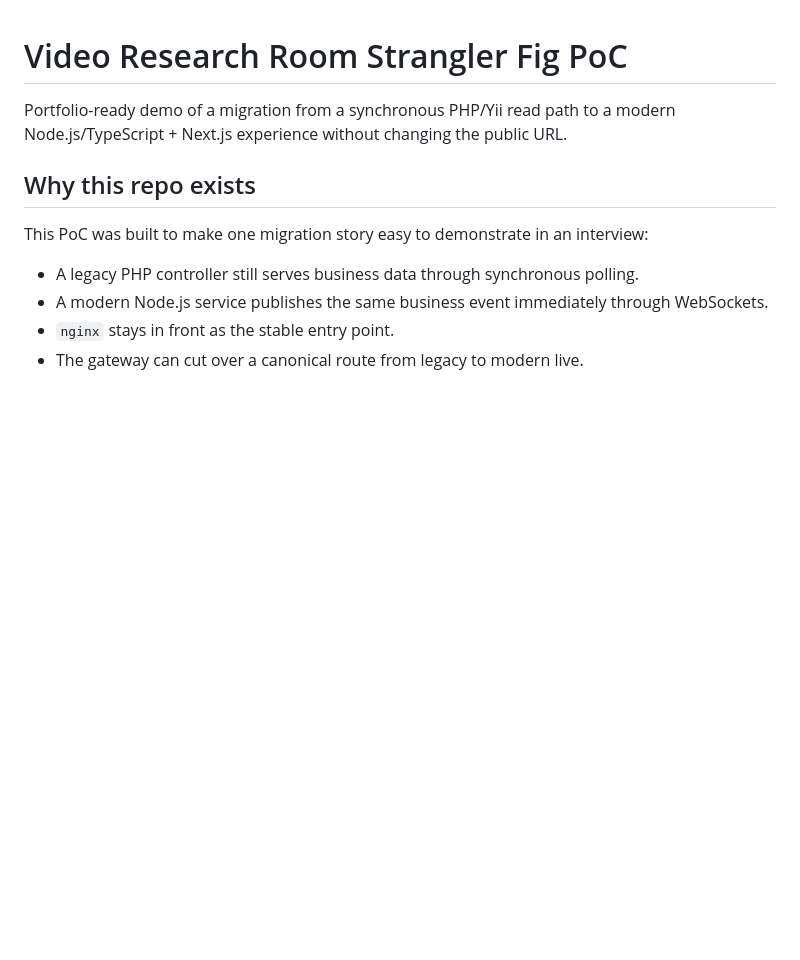
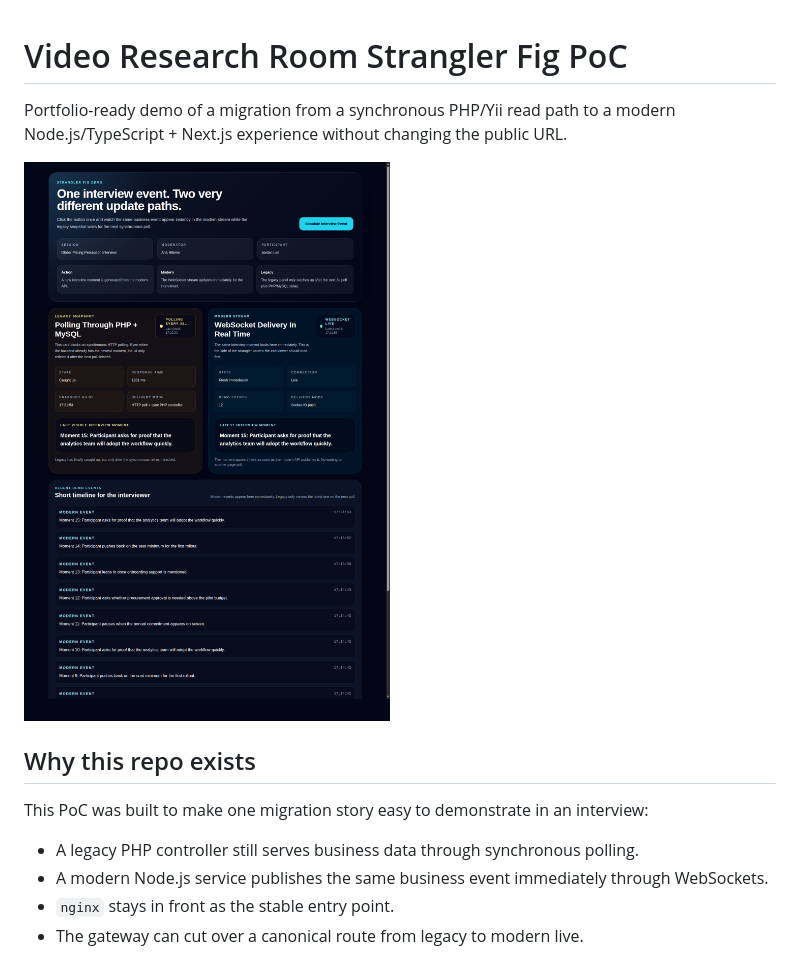
Before and after one commit to cybersenpaiworks/research-room-strangler-demo, a Markdown page: README.md, the part around the change. GitHub-like rendering; blank space fills up the shorter version.

Commit message:
docs: add dashboard preview to readme

```diff
--- a/README.md
+++ b/README.md
@@ -1,6 +1,8 @@
 # Video Research Room Strangler Fig PoC
 
 Portfolio-ready demo of a migration from a synchronous PHP/Yii read path to a modern Node.js/TypeScript + Next.js experience without changing the public URL.
+
+![Dashboard preview](./browser-validation.png)
 
 ## Why this repo exists
 
```
